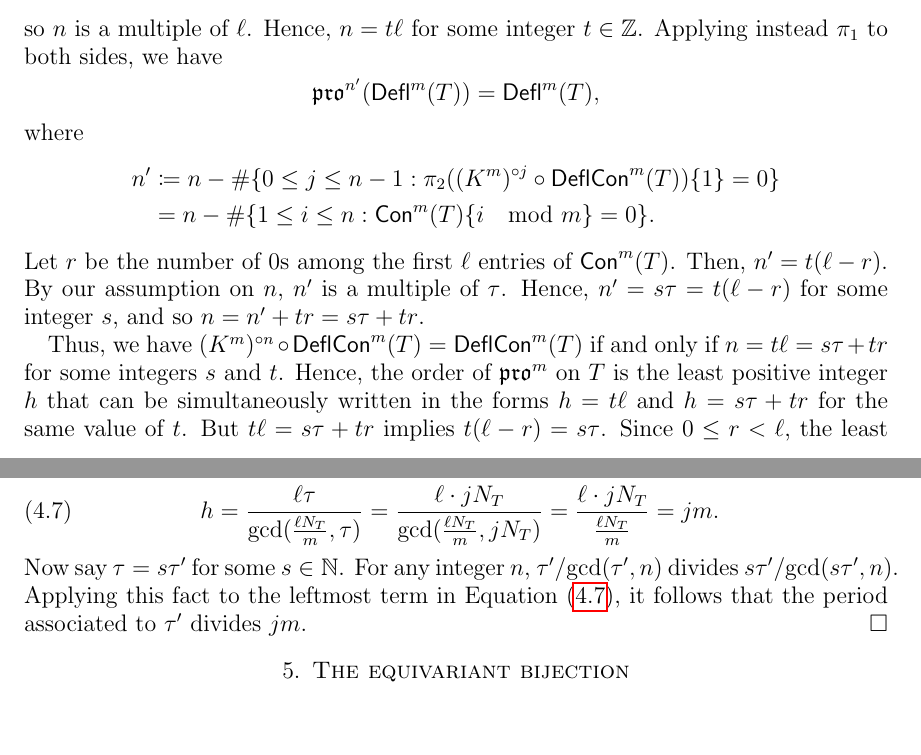
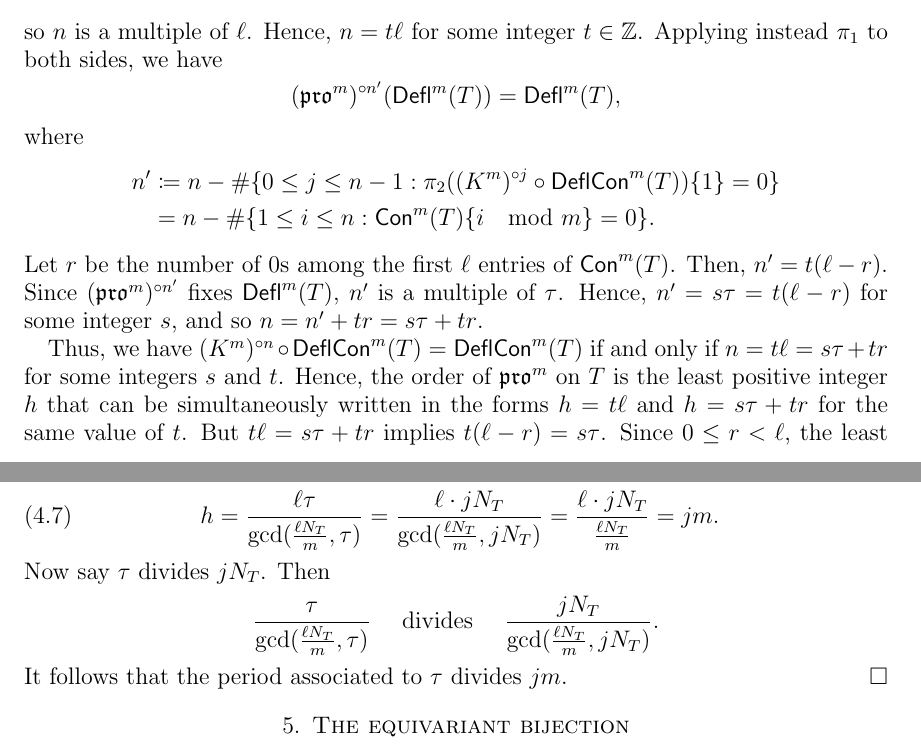
Before and after one commit to dogestoyevsky/ExceptionalPlanePartitions, a LaTeX paper (exceptionals4.tex): two parts of pages 17 and 18 of 31, joined at a grey line, cut so that both start at the same text, the shorter picture padded with empty space. Compiled offline with pdfLaTeX.

Commit message:
finished reading 4.11, made 4.12 more clear

```diff
--- a/exceptionals4.tex
+++ b/exceptionals4.tex
@@ -778,12 +778,12 @@ Now, since $\compress^m$ is a bijection by Theorem~\ref{thm:compressbijective},
 
 
 
-Say $(K^m)^{\circ n}(\compress^m(T)) = \compress^m(T)$. Applying $\pi_2$ to both sides, we have \[ (\Sigma^m)^{\circ n}(\content^m(T)) = \content^m(T), \] so $n$ is a multiple of $\ell$. Hence, $n = t \ell$ for some integer $t \in \mathbb{Z}$.  Applying instead $\pi_1$ to both sides, we have \[ \pro^{n'}(\deflate^m(T)) = \deflate^m(T), \] where
+Say $(K^m)^{\circ n}(\compress^m(T)) = \compress^m(T)$. Applying $\pi_2$ to both sides, we have \[ (\Sigma^m)^{\circ n}(\content^m(T)) = \content^m(T), \] so $n$ is a multiple of $\ell$. Hence, $n = t \ell$ for some integer $t \in \mathbb{Z}$.  Applying instead $\pi_1$ to both sides, we have \[ (\pro^m)^{\circ n'}(\deflate^m(T)) = \deflate^m(T), \] where
 \begin{align*}
 n' &\coloneqq n - \# \{ 0 \leq j \leq n-1 : \pi_2 ((K^m)^{\circ j} \circ \compress^m(T)) \lbrace 1 \rbrace = 0\} \\
 &= n - \#  \{ 1 \leq i \leq n : \content^m(T) \lbrace i \mod m \rbrace = 0\}.
 \end{align*}
-Let $r$ be the number of $0$s among the first $\ell$ entries of $\content^m(T)$. Then, $n' = t(\ell - r)$. By our assumption on $n$, $n'$ is a multiple of $\tau$. Hence, $n' = s \tau = t(\ell - r)$ for some integer $s$, and so $n = n' + tr = s\tau + tr$.
+Let $r$ be the number of $0$s among the first $\ell$ entries of $\content^m(T)$. Then, $n' = t(\ell - r)$. Since $(\pro^m)^{\circ n'}$ fixes $\deflate^m(T)$, $n'$ is a multiple of $\tau$. Hence, $n' = s \tau = t(\ell - r)$ for some integer $s$, and so $n = n' + tr = s\tau + tr$.
 
 Thus, we have $(K^m)^{\circ n}  \circ \compress^m(T) = \compress^m(T)$ if and only if $n = t \ell = s \tau + t  r$ for some integers $s$ and $t$. Hence, the order of $\pro^m$ on $T$ is the least positive integer $h$ that can be simultaneously written in the forms $h = t \ell$ and $h=s \tau + t r$ for the same value of $t$. But $t \ell = s\tau + tr$ implies $t(\ell-r) = s\tau$. Since $0 \leq r < \ell$, the least such $h$ is clearly achieved when $t$ is minimal, i.e.\ when $t(\ell-r)$ is the least common multiple of $\ell-r$ and $\tau$. Thus, $h$ can be expressed as
 \begin{equation}\label{eq:period}
@@ -805,7 +805,7 @@ In the notation of Theorem~\ref{thm:periodthm}, suppose $j$ is a positive intege
 First, say $j N_T = \tau$. Then,
 \begin{equation}~\label{eq:pdbound} h=  \frac{\ell \tau}{\text{gcd}(\frac{\ell N_T}{m},\tau)} = \frac{\ell \cdot j N_T}{\text{gcd}(\frac{\ell N_T}{m},j N_T)} = \frac{\ell \cdot j N_T}{\frac{\ell N_T}{m}} = jm.
 \end{equation}
-Now say $\tau = s \tau'$ for some $s \in \mathbb{N}$. For any integer $n$, $\tau'/\gcd(\tau',n)$ divides $s \tau'/\gcd(s \tau',n)$. Applying this fact to the leftmost term in Equation~(\ref{eq:pdbound}), it follows that the period associated to $\tau'$ divides $j m$.
+Now say $\tau$ divides $jN_T$. Then \[ \frac{\tau}{\text{gcd}(\frac{\ell N_T}{m},\tau)} \ \ \  \text{    divides   } \ \ \ \frac{j N_T}{\text{gcd}(\frac{\ell N_T}{m},j N_T)}.\] It follows that the period associated to $\tau$ divides $j m$.
 \end{proof}
 
 \section{The equivariant bijection}\label{sec:equivariant}
```
Also changed, not shown: exceptionals4.pdf, 2 other files.
